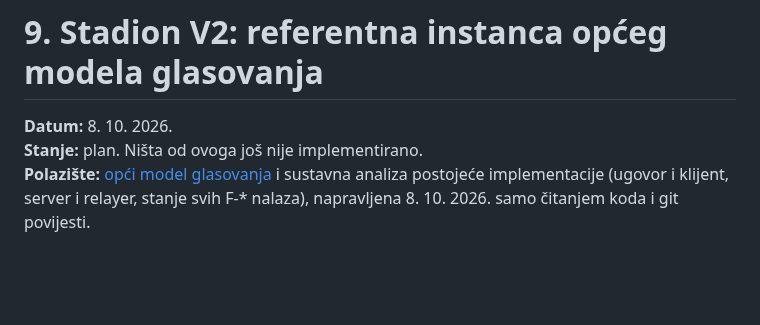
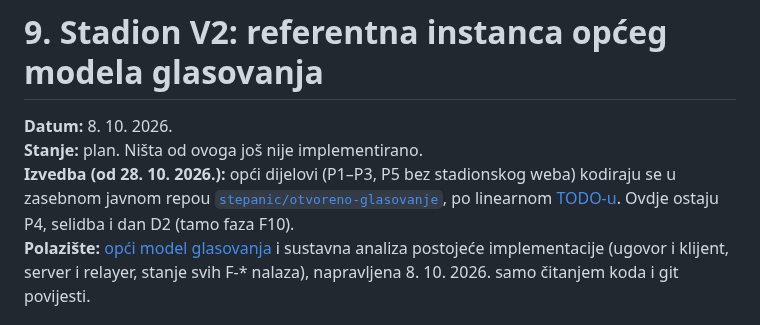
Before and after one commit to stepanic/stadion-maksimir-natjecaj-2026, a Markdown page: docs/blockchain/09-v2-plan.md, the part around the change. Drawn GitHub-style; blank space fills up the shorter version.

Commit message:
docs(v2): opća izvedba ide u stepanic/otvoreno-glasovanje
Co-Authored-By: Claude Opus 5.5 <noreply@anthropic.com>

```diff
--- a/docs/blockchain/09-v2-plan.md
+++ b/docs/blockchain/09-v2-plan.md
@@ -2,6 +2,10 @@
 
 **Datum:** 8. 10. 2026.\
 **Stanje:** plan. Ništa od ovoga još nije implementirano.\
+**Izvedba (od 28. 10. 2026.):** opći dijelovi (P1–P3, P5 bez stadionskog weba) kodiraju se u zasebnom
+javnom repou [`stepanic/otvoreno-glasovanje`](https://github.com/stepanic/otvoreno-glasovanje), po
+linearnom [TODO-u](https://github.com/stepanic/otvoreno-glasovanje/blob/main/TODO.md). Ovdje ostaju P4,
+selidba i dan D2 (tamo faza F10).\
 **Polazište:** [opći model glasovanja](../2026-10-08-opci-model-glasovanja.md) i sustavna analiza
 postojeće implementacije (ugovor i klijent, server i relayer, stanje svih F-* nalaza), napravljena
 8. 10. 2026. samo čitanjem koda i git povijesti.
```
